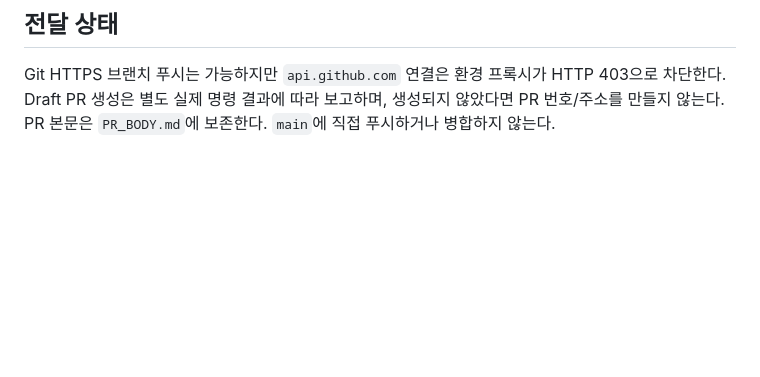
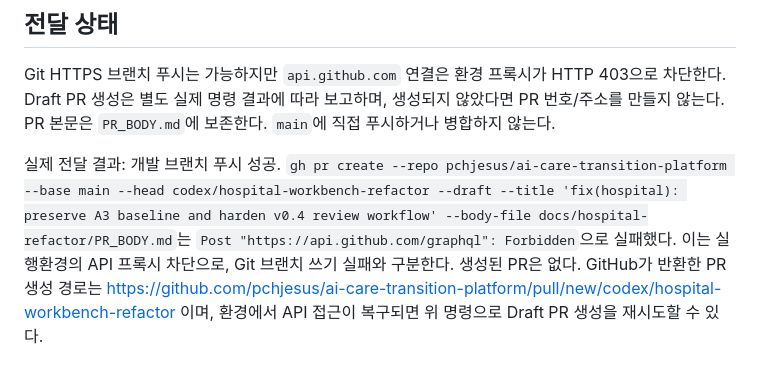
Before and after one commit to pchjesus/ai-care-transition-platform, a Markdown page: docs/hospital-refactor/REPORT.md, the part around the change. GitHub-like rendering; blank space fills up the shorter version.

Commit message:
docs: record successful branch delivery and blocked draft PR creation

```diff
--- a/docs/hospital-refactor/REPORT.md
+++ b/docs/hospital-refactor/REPORT.md
@@ -66,3 +66,5 @@ PASS/FAIL/NOT RUN은 아래처럼 구분한다. 원본 실패를 후보의 통
 ## 전달 상태
 
 Git HTTPS 브랜치 푸시는 가능하지만 `api.github.com` 연결은 환경 프록시가 HTTP 403으로 차단한다. Draft PR 생성은 별도 실제 명령 결과에 따라 보고하며, 생성되지 않았다면 PR 번호/주소를 만들지 않는다. PR 본문은 `PR_BODY.md`에 보존한다. `main`에 직접 푸시하거나 병합하지 않는다.
+
+실제 전달 결과: 개발 브랜치 푸시 성공. `gh pr create --repo pchjesus/ai-care-transition-platform --base main --head codex/hospital-workbench-refactor --draft --title 'fix(hospital): preserve A3 baseline and harden v0.4 review workflow' --body-file docs/hospital-refactor/PR_BODY.md`는 `Post "https://api.github.com/graphql": Forbidden`으로 실패했다. 이는 실행환경의 API 프록시 차단으로, Git 브랜치 쓰기 실패와 구분한다. 생성된 PR은 없다. GitHub가 반환한 PR 생성 경로는 https://github.com/pchjesus/ai-care-transition-platform/pull/new/codex/hospital-workbench-refactor 이며, 환경에서 API 접근이 복구되면 위 명령으로 Draft PR 생성을 재시도할 수 있다.
```
